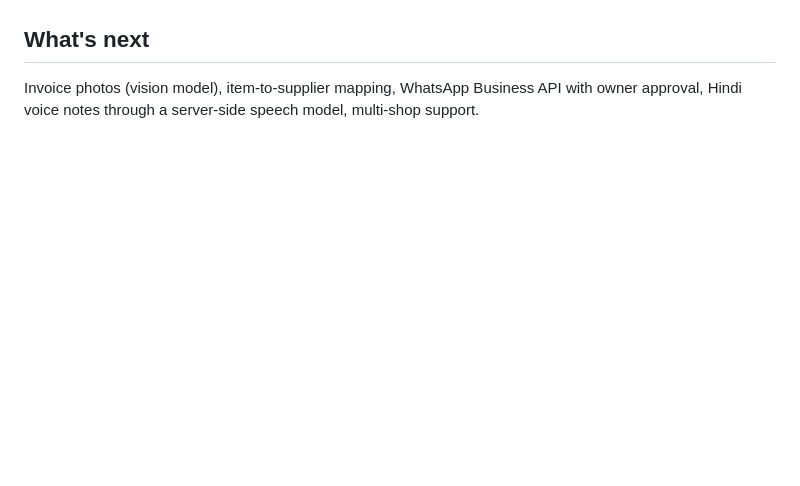
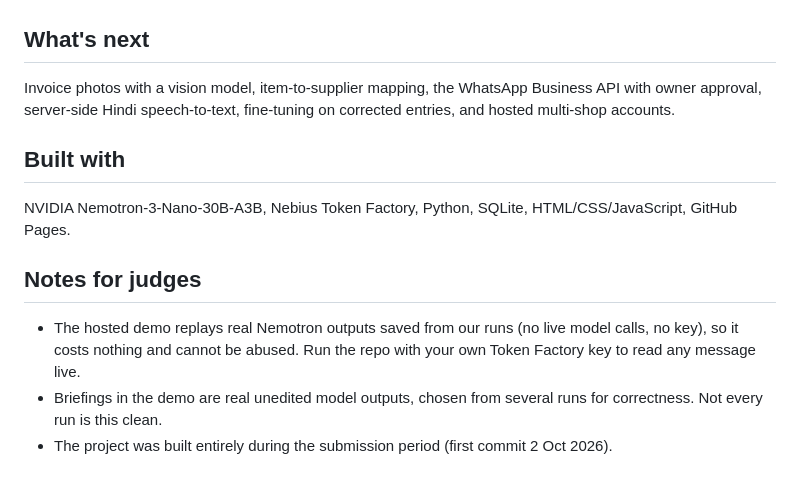
Before and after one commit to ShlokVasandani/khatapilot, a Markdown page: DEVPOST.md, the part around one of its changes. Rendered like a GitHub page; blank space fills up the shorter version.

```diff
--- a/DEVPOST.md
+++ b/DEVPOST.md
@@ -31,4 +57,13 @@ The same pipeline works for any code-mixed language. The briefing already switch
 
 ## What's next
-Invoice photos (vision model), item-to-supplier mapping, WhatsApp Business API with owner approval, Hindi voice notes through a
-server-side speech model, multi-shop support.
+Invoice photos with a vision model, item-to-supplier mapping, the WhatsApp Business API with owner approval, server-side Hindi
+speech-to-text, fine-tuning on corrected entries, and hosted multi-shop accounts.
+
+## Built with
+NVIDIA Nemotron-3-Nano-30B-A3B, Nebius Token Factory, Python, SQLite, HTML/CSS/JavaScript, GitHub Pages.
+
+## Notes for judges
+- The hosted demo replays real Nemotron outputs saved from our runs (no live model calls, no key), so it costs nothing and
+  cannot be abused. Run the repo with your own Token Factory key to read any message live.
+- Briefings in the demo are real unedited model outputs, chosen from several runs for correctness. Not every run is this clean.
+- The project was built entirely during the submission period (first commit 2 Oct 2026).
```
Also changed, not shown: other parts of DEVPOST.md (+47 -21 lines), FEEDBACK.md (added, +32 -0 lines), README.md (+22 -0 lines), VIDEO_SCRIPT.md (added, +26 -0 lines), site/assets/briefing.png (added), site/assets/dashboard.png (added), site/assets/decision.png (added), site/assets/reminder.png (added), site/assets/trace.png (added), 9 other files.
